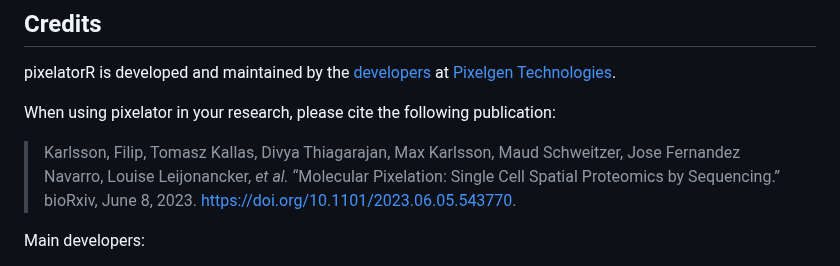
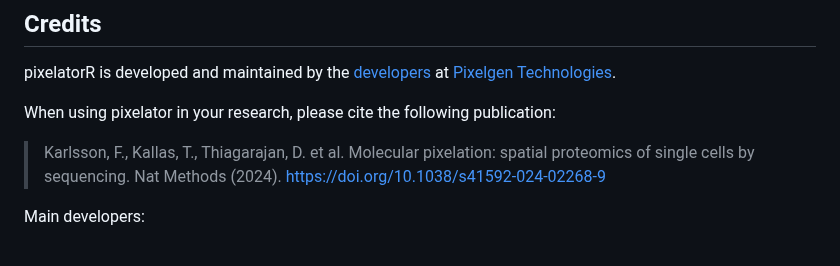
Before and after one commit to PixelgenTechnologies/pixelatorR, a Markdown page: README.md, the part around the change. GitHub-like rendering.

Commit message:
Updated paper reference

```diff
--- a/README.md
+++ b/README.md
@@ -67,7 +67,7 @@ pixelatorR is developed and maintained by the [developers](https://github.com/Pi
 
 When using pixelator in your research, please cite the following publication:
 
-> Karlsson, Filip, Tomasz Kallas, Divya Thiagarajan, Max Karlsson, Maud Schweitzer, Jose Fernandez Navarro, Louise Leijonancker, _et al._ “Molecular Pixelation: Single Cell Spatial Proteomics by Sequencing.” bioRxiv, June 8, 2023. https://doi.org/10.1101/2023.06.05.543770.
+> Karlsson, F., Kallas, T., Thiagarajan, D. et al. Molecular pixelation: spatial proteomics of single cells by sequencing. Nat Methods (2024). https://doi.org/10.1038/s41592-024-02268-9
 
 Main developers:
 
```
